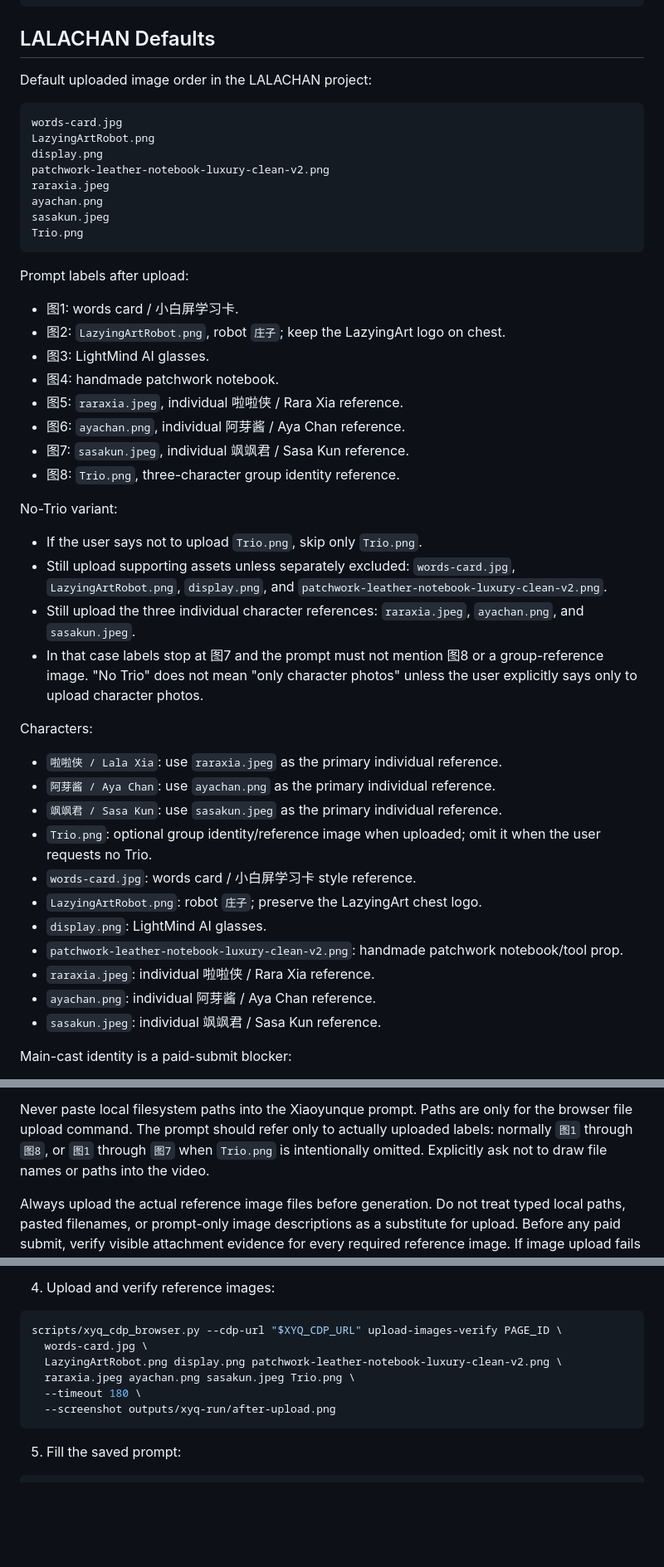
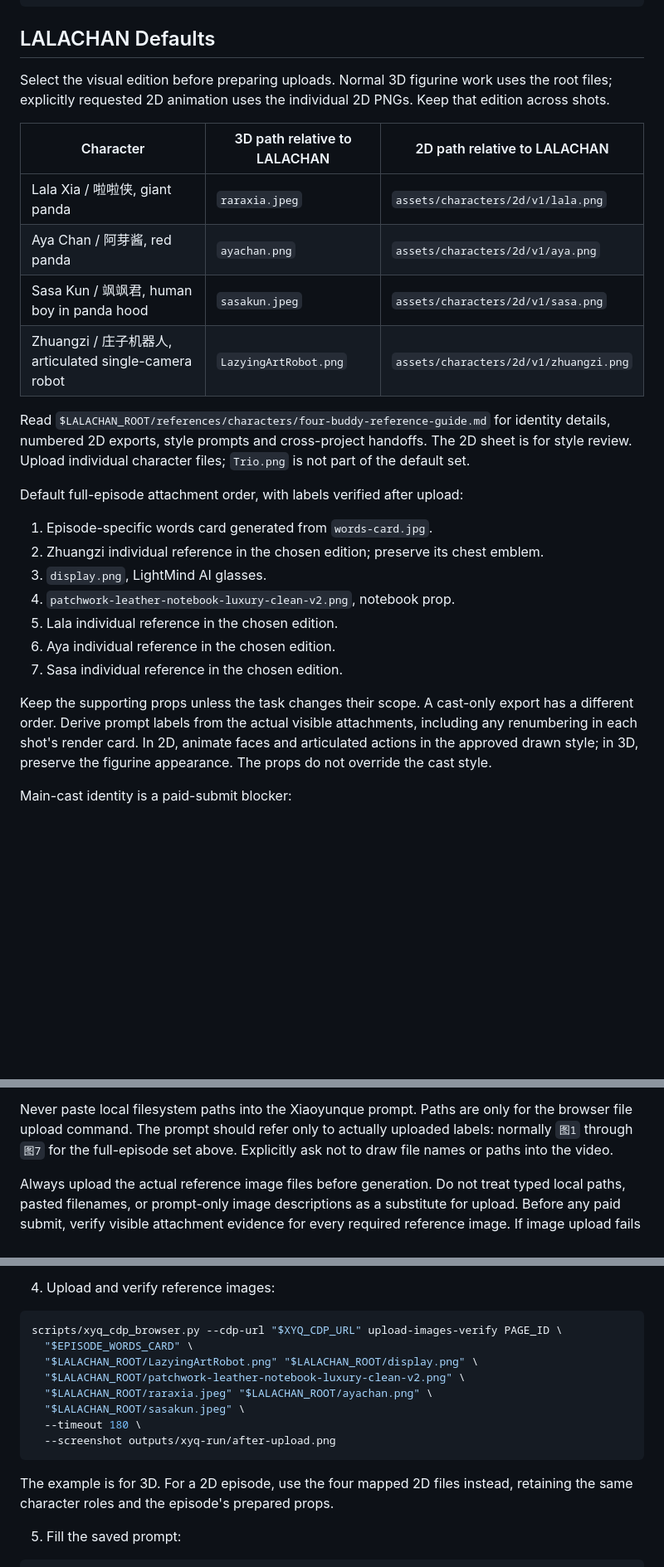
Before and after one commit to lachlanchen/LazySkills, a Markdown page: skills/lalachan-xyq-browser-video/SKILL.md, 3 parts joined by grey strips. Shown at 83% size. Drawn GitHub-style; blank space fills up the shorter version.

````diff
--- a/skills/lalachan-xyq-browser-video/SKILL.md
+++ b/skills/lalachan-xyq-browser-video/SKILL.md
@@ -57,56 +57,37 @@ $LAZYSKILLS_ROOT/docs/lalachan-story-video-generation-handoff.md
 
 ## LALACHAN Defaults
 
-Default uploaded image order in the LALACHAN project:
+Select the visual edition before preparing uploads. Normal 3D figurine work
+uses the root files; explicitly requested 2D animation uses the individual 2D
+PNGs. Keep that edition across shots.
 
-```text
-words-card.jpg
-LazyingArtRobot.png
-display.png
-patchwork-leather-notebook-luxury-clean-v2.png
-raraxia.jpeg
-ayachan.png
-sasakun.jpeg
-Trio.png
-```
+| Character | 3D path relative to LALACHAN | 2D path relative to LALACHAN |
+| --- | --- | --- |
+| Lala Xia / 啦啦侠, giant panda | `raraxia.jpeg` | `assets/characters/2d/v1/lala.png` |
+| Aya Chan / 阿芽酱, red panda | `ayachan.png` | `assets/characters/2d/v1/aya.png` |
+| Sasa Kun / 飒飒君, human boy in panda hood | `sasakun.jpeg` | `assets/characters/2d/v1/sasa.png` |
+| Zhuangzi / 庄子机器人, articulated single-camera robot | `LazyingArtRobot.png` | `assets/characters/2d/v1/zhuangzi.png` |
 
-Prompt labels after upload:
+Read `$LALACHAN_ROOT/references/characters/four-buddy-reference-guide.md` for
+identity details, numbered 2D exports, style prompts and cross-project handoffs.
+The 2D sheet is for style review. Upload individual character files; `Trio.png`
+is not part of the default set.
 
-- 图1: words card / 小白屏学习卡.
-- 图2: `LazyingArtRobot.png`, robot `庄子`; keep the LazyingArt logo on chest.
-- 图3: LightMind AI glasses.
-- 图4: handmade patchwork notebook.
-- 图5: `raraxia.jpeg`, individual 啦啦侠 / Rara Xia reference.
-- 图6: `ayachan.png`, individual 阿芽酱 / Aya Chan reference.
-- 图7: `sasakun.jpeg`, individual 飒飒君 / Sasa Kun reference.
-- 图8: `Trio.png`, three-character group identity reference.
+Default full-episode attachment order, with labels verified after upload:
 
-No-Trio variant:
+1. Episode-specific words card generated from `words-card.jpg`.
+2. Zhuangzi individual reference in the chosen edition; preserve its chest emblem.
+3. `display.png`, LightMind AI glasses.
+4. `patchwork-leather-notebook-luxury-clean-v2.png`, notebook prop.
+5. Lala individual reference in the chosen edition.
+6. Aya individual reference in the chosen edition.
+7. Sasa individual reference in the chosen edition.
 
-- If the user says not to upload `Trio.png`, skip only `Trio.png`.
-- Still upload supporting assets unless separately excluded: `words-card.jpg`,
-  `LazyingArtRobot.png`, `display.png`, and
-  `patchwork-leather-notebook-luxury-clean-v2.png`.
-- Still upload the three individual character references: `raraxia.jpeg`,
-  `ayachan.png`, and `sasakun.jpeg`.
-- In that case labels stop at 图7 and the prompt must not mention 图8 or a
-  group-reference image. "No Trio" does not mean "only character photos" unless
-  the user explicitly says only to upload character photos.
-
-Characters:
-
-- `啦啦侠 / Lala Xia`: use `raraxia.jpeg` as the primary individual reference.
-- `阿芽酱 / Aya Chan`: use `ayachan.png` as the primary individual reference.
-- `飒飒君 / Sasa Kun`: use `sasakun.jpeg` as the primary individual reference.
-- `Trio.png`: optional group identity/reference image when uploaded; omit it
-  when the user requests no Trio.
-- `words-card.jpg`: words card / 小白屏学习卡 style reference.
-- `LazyingArtRobot.png`: robot `庄子`; preserve the LazyingArt chest logo.
-- `display.png`: LightMind AI glasses.
-- `patchwork-leather-notebook-luxury-clean-v2.png`: handmade patchwork notebook/tool prop.
-- `raraxia.jpeg`: individual 啦啦侠 / Rara Xia reference.
-- `ayachan.png`: individual 阿芽酱 / Aya Chan reference.
-- `sasakun.jpeg`: individual 飒飒君 / Sasa Kun reference.
+Keep the supporting props unless the task changes their scope. A cast-only
+export has a different order. Derive prompt labels from the actual visible
+attachments, including any renumbering in each shot's render card. In 2D,
+animate faces and articulated actions in the approved drawn style; in 3D,
+preserve the figurine appearance. The props do not override the cast style.
 
 Main-cast identity is a paid-submit blocker:
 
@@ -149,8 +130,8 @@ Story writing rule:
 
 Never paste local filesystem paths into the Xiaoyunque prompt. Paths are only
 for the browser file upload command. The prompt should refer only to actually
-uploaded labels: normally `图1` through `图8`, or `图1` through `图7` when
-`Trio.png` is intentionally omitted. Explicitly ask not to draw file names or
+uploaded labels: normally `图1` through `图7` for the full-episode set above.
+Explicitly ask not to draw file names or
 paths into the video.
 
 Always upload the actual reference image files before generation. Do not treat
@@ -264,12 +245,17 @@ scripts/xyq_cdp_browser.py --cdp-url "$XYQ_CDP_URL" visible PAGE_ID
 
 ```bash
 scripts/xyq_cdp_browser.py --cdp-url "$XYQ_CDP_URL" upload-images-verify PAGE_ID \
-  words-card.jpg \
-  LazyingArtRobot.png display.png patchwork-leather-notebook-luxury-clean-v2.png \
-  raraxia.jpeg ayachan.png sasakun.jpeg Trio.png \
+  "$EPISODE_WORDS_CARD" \
+  "$LALACHAN_ROOT/LazyingArtRobot.png" "$LALACHAN_ROOT/display.png" \
+  "$LALACHAN_ROOT/patchwork-leather-notebook-luxury-clean-v2.png" \
+  "$LALACHAN_ROOT/raraxia.jpeg" "$LALACHAN_ROOT/ayachan.png" \
+  "$LALACHAN_ROOT/sasakun.jpeg" \
   --timeout 180 \
   --screenshot outputs/xyq-run/after-upload.png
 ```
+
+The example is for 3D. For a 2D episode, use the four mapped 2D files instead,
+retaining the same character roles and the episode's prepared props.
 
 5. Fill the saved prompt:
 
````
Also changed, not shown: skills/wechat-sticker-production/SKILL.md (+9 -1 lines), 1 other file.
